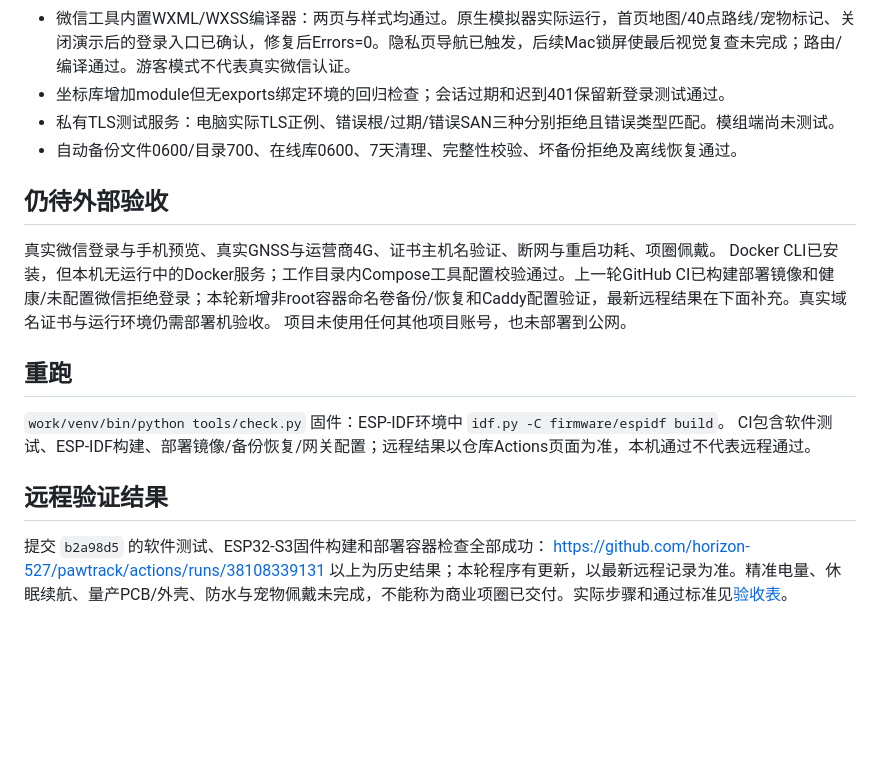
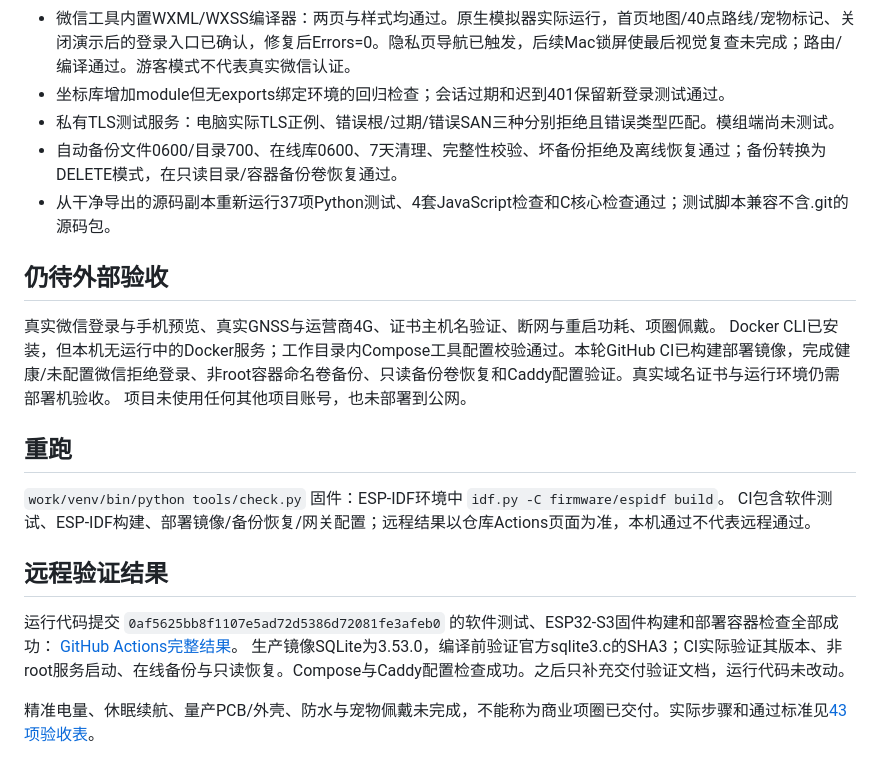
Before and after one commit to horizon-527/pawtrack, a Markdown page: docs/verification.md, the part around the change. GitHub-like rendering; blank space fills up the shorter version.

Commit message:
Document final verified delivery and hardware acceptance boundaries [skip ci]

```diff
--- a/docs/verification.md
+++ b/docs/verification.md
@@ -10,11 +10,12 @@
 - 微信工具内置WXML/WXSS编译器：两页与样式均通过。原生模拟器实际运行，首页地图/40点路线/宠物标记、关闭演示后的登录入口已确认，修复后Errors=0。隐私页导航已触发，后续Mac锁屏使最后视觉复查未完成；路由/编译通过。游客模式不代表真实微信认证。
 - 坐标库增加module但无exports绑定环境的回归检查；会话过期和迟到401保留新登录测试通过。
 - 私有TLS测试服务：电脑实际TLS正例、错误根/过期/错误SAN三种分别拒绝且错误类型匹配。模组端尚未测试。
-- 自动备份文件0600/目录700、在线库0600、7天清理、完整性校验、坏备份拒绝及离线恢复通过。
+- 自动备份文件0600/目录700、在线库0600、7天清理、完整性校验、坏备份拒绝及离线恢复通过；备份转换为DELETE模式，在只读目录/容器备份卷恢复通过。
+- 从干净导出的源码副本重新运行37项Python测试、4套JavaScript检查和C核心检查通过；测试脚本兼容不含.git的源码包。
 
 ## 仍待外部验收
 真实微信登录与手机预览、真实GNSS与运营商4G、证书主机名验证、断网与重启功耗、项圈佩戴。
-Docker CLI已安装，但本机无运行中的Docker服务；工作目录内Compose工具配置校验通过。上一轮GitHub CI已构建部署镜像和健康/未配置微信拒绝登录；本轮新增非root容器命名卷备份/恢复和Caddy配置验证，最新远程结果在下面补充。真实域名证书与运行环境仍需部署机验收。
+Docker CLI已安装，但本机无运行中的Docker服务；工作目录内Compose工具配置校验通过。本轮GitHub CI已构建部署镜像，完成健康/未配置微信拒绝登录、非root容器命名卷备份、只读备份卷恢复和Caddy配置验证。真实域名证书与运行环境仍需部署机验收。
 项目未使用任何其他项目账号，也未部署到公网。
 
 ## 重跑
@@ -23,6 +24,8 @@ Docker CLI已安装，但本机无运行中的Docker服务；工作目录内Comp
 CI包含软件测试、ESP-IDF构建、部署镜像/备份恢复/网关配置；远程结果以仓库Actions页面为准，本机通过不代表远程通过。
 
 ## 远程验证结果
-提交 `b2a98d5` 的软件测试、ESP32-S3固件构建和部署容器检查全部成功：
-https://github.com/horizon-527/pawtrack/actions/runs/38108339131
-以上为历史结果；本轮程序有更新，以最新远程记录为准。精准电量、休眠续航、量产PCB/外壳、防水与宠物佩戴未完成，不能称为商业项圈已交付。实际步骤和通过标准见[验收表](acceptance.md)。
+运行代码提交 `0af5625bb8f1107e5ad72d5386d72081fe3afeb0` 的软件测试、ESP32-S3固件构建和部署容器检查全部成功：
+[GitHub Actions完整结果](https://github.com/horizon-527/pawtrack/actions/runs/38113926025)。
+生产镜像SQLite为3.53.0，编译前验证官方sqlite3.c的SHA3；CI实际验证其版本、非root服务启动、在线备份与只读恢复。Compose与Caddy配置检查成功。之后只补充交付验证文档，运行代码未改动。
+
+精准电量、休眠续航、量产PCB/外壳、防水与宠物佩戴未完成，不能称为商业项圈已交付。实际步骤和通过标准见[43项验收表](acceptance.md)。
```
